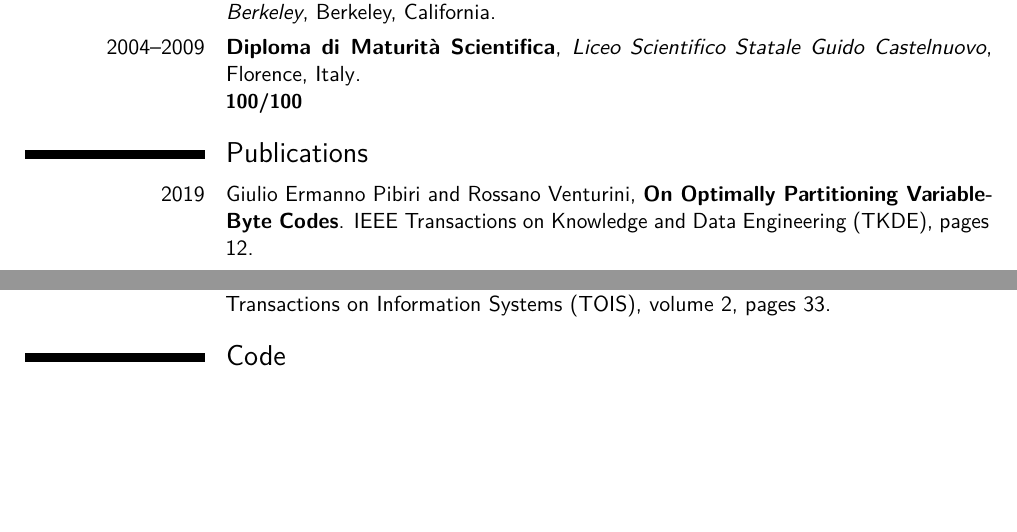
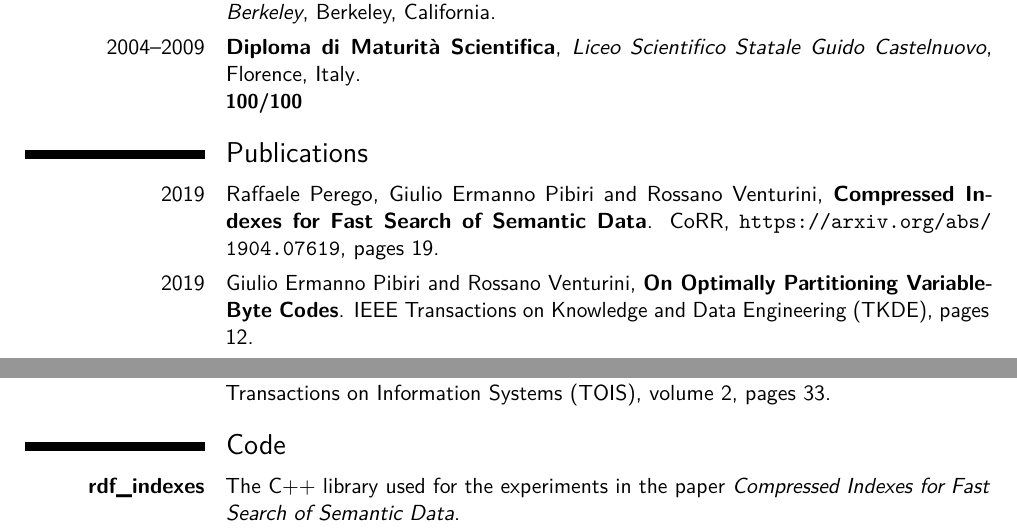
Before and after one commit to jermp/curriculum_vitae, a LaTeX CV (CV_GiulioErmanno_Pibiri.tex): two parts of page 2 of 4, joined at a grey line, cut so that both start at the same text, the shorter picture padded with empty space. Compiled offline with pdfLaTeX.

Commit message:
added RDF indexing paper

```diff
--- a/CV_GiulioErmanno_Pibiri.tex
+++ b/CV_GiulioErmanno_Pibiri.tex
@@ -70,6 +70,8 @@ Back-end design of a recommender system to suggest 3D models to users of the 3D-
 
 \section{Publications}
 
+\cvitem{2019}{Raffaele Perego, Giulio Ermanno Pibiri and Rossano Venturini, \textbf{Compressed Indexes for Fast Search of Semantic Data}. CoRR, \url{https://arxiv.org/abs/1904.07619}, pages 19.}
+
 \cvitem{2019}{Giulio Ermanno Pibiri and Rossano Venturini, \textbf{On Optimally Partitioning Variable-Byte Codes}. IEEE Transactions on Knowledge and Data Engineering (TKDE), pages 12.}
 
 \cvitem{2019}{Giulio Ermanno Pibiri and Rossano Venturini, \textbf{Handling Massive N-Gram Datasets Efficiently}. ACM Transactions on Information Systems (TOIS), pages 41.}
@@ -87,6 +89,8 @@ Back-end design of a recommender system to suggest 3D models to users of the 3D-
 \cvitem{2017}{Giulio Ermanno Pibiri and Rossano Venturini, \textbf{Clustered Elias-Fano Indexes}. ACM Transactions on Information Systems (TOIS), volume 2, pages 33.}
 
 \section{Code}
+
+\cvitem{\href{https://github.com/jermp/rdf_indexes}{\textbf{rdf\_indexes}}}{The \textsf{C++} library used for the experiments in the paper \emph{Compressed Indexes for Fast Search of Semantic Data}.}
 
 \cvitem{\href{https://github.com/jermp/dint}{\textbf{DINT}}}{The \textsf{C++} library used for the experiments in the paper \emph{Fast Dictionary-based Compression for Inverted Indexes}.}
 
```
Also changed, not shown: CV_GiulioErmanno_Pibiri.pdf.
